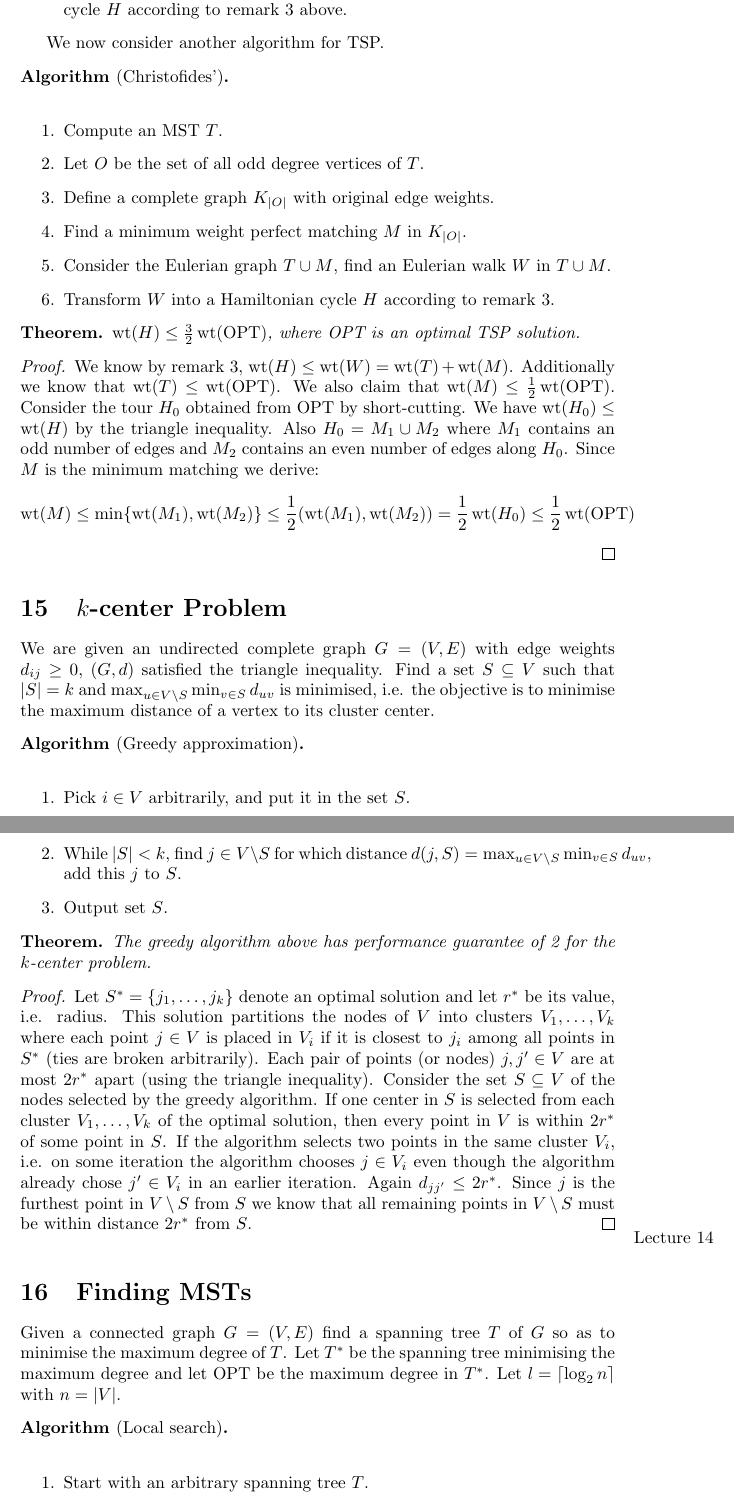
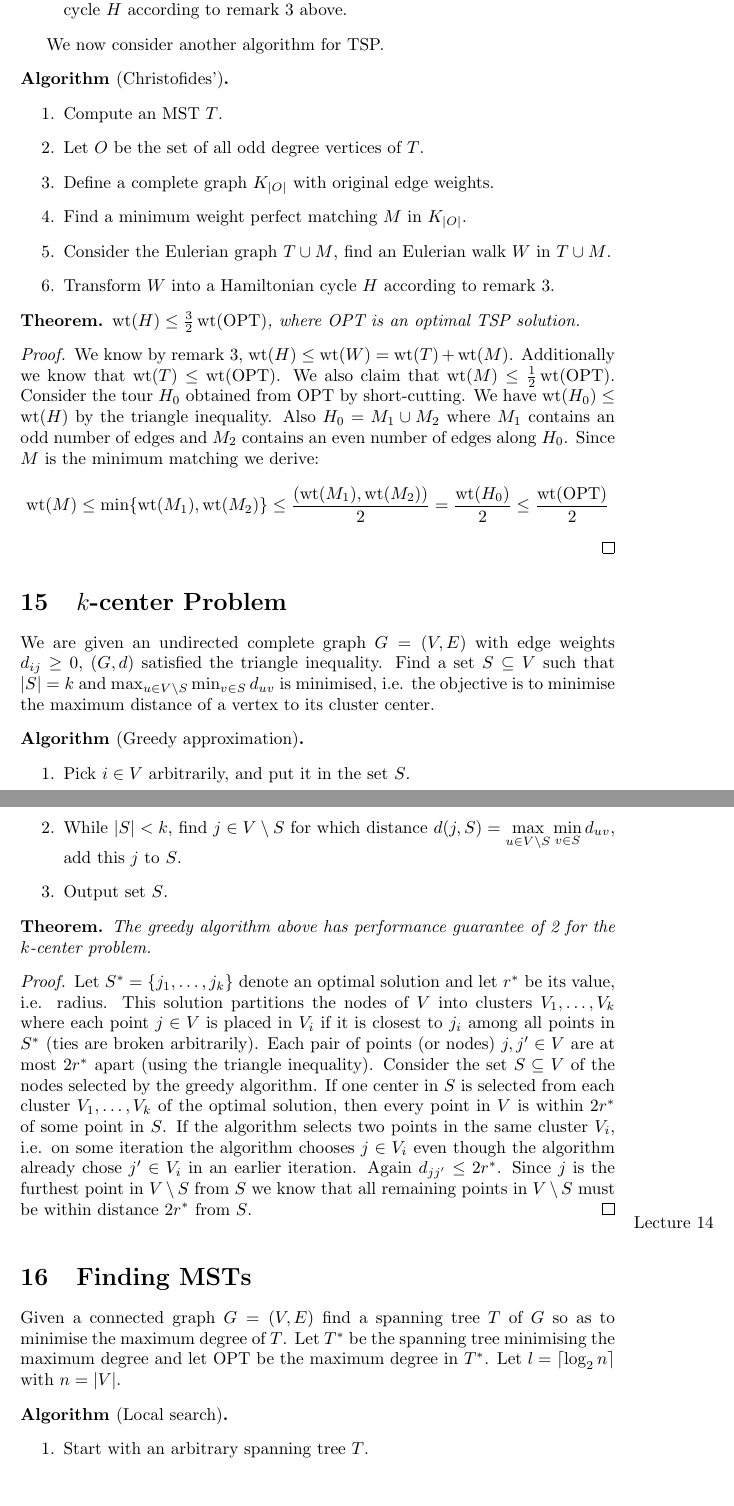
Before and after one commit to alexjbest/mjolnir, a LaTeX document (CS254/CS254.tex): two parts of pages 20 and 21 of 33, joined at a grey line, cut so that both start at the same text. Compiled offline with pdfLaTeX.

Commit message:
more small fixes

```diff
--- a/CS254/CS254.tex
+++ b/CS254/CS254.tex
@@ -1067,7 +1067,7 @@ Transform $W$ into a Hamiltonian cycle $H$ according to remark 3 above.
 
 We now consider another algorithm for TSP.
 
-\begin{alg}[Christofides']~\\
+\begin{alg}[Christofides']~
 \begin{enumerate}
 \item Compute an MST $T$.
 \item Let $O$ be the set of all odd degree vertices of $T$.
@@ -1083,22 +1083,23 @@ $\wt(H)\le\frac{3}{2}\wt(\OPT)$, where OPT is an optimal TSP solution.
 \end{thm}
 \begin{proof}
 We know by remark 3, $\wt(H) \le \wt(W) = \wt(T) + \wt(M)$.
-Additionally we know that $\wt(T) \le \wt(\OPT)$. We also claim that $\wt(M) \le \frac{1}{2}\wt(\OPT)$.
+Additionally we know that $\wt(T) \le \wt(\OPT)$.
+We also claim that $\wt(M) \le \frac{1}{2}\wt(\OPT)$.
 Consider the tour $H_0$ obtained from OPT by short-cutting.
 We have $\wt(H_0) \le \wt(H)$ by the triangle inequality.
 Also $H_0 = M_1\cup M_2$ where $M_1$ contains an odd number of edges and $M_2$ contains an even number of edges along $H_0$.
 Since $M$ is the minimum matching we derive:
-$$\wt(M) \le \min\{\wt(M_1),\wt(M_2)\} \le \frac{1}{2}(\wt(M_1),\wt(M_2)) = \frac{1}{2}\wt(H_0) \le \frac{1}{2}\wt(\OPT)$$
+$$\wt(M) \le \min\{\wt(M_1),\wt(M_2)\} \le \frac{(\wt(M_1),\wt(M_2))}{2} = \frac{\wt(H_0)}{2} \le \frac{\wt(\OPT)}{2}$$
 \end{proof}
 
 \section{$k$-center Problem}
 We are given an undirected complete graph $G=(V,E)$ with edge weights $d_{ij} \ge 0$, $(G,d)$ satisfied the triangle inequality.
 Find a set $S\subseteq V$ such that $|S| = k$ and $\max_{u\in V\setminus S}\min_{v\in S} d_{uv}$ is minimised, i.e. the objective is to minimise the maximum distance of a vertex to its cluster center.
 
-\begin{alg}[Greedy approximation]~\\
+\begin{alg}[Greedy approximation]~
 \begin{enumerate}
 \item Pick $i\in V$ arbitrarily, and put it in the set $S$.
-\item While $|S| < k$, find $j\in V\setminus S$ for which distance $d(j,S) =\max_{u\in V\setminus S}\min_{v\in S} d_{uv}$, add this $j$ to $S$.
+\item While $|S| < k$, find $j\in V\setminus S$ for which distance $\displaystyle d(j,S) =\max_{u\in V\setminus S}\min_{v\in S} d_{uv}$, add this $j$ to $S$.
 \item Output set $S$.
 \end{enumerate}
 \end{alg}
@@ -1124,7 +1125,7 @@ Given a connected graph $G=(V,E)$ find a spanning tree $T$ of $G$ so as to minim
 Let $T^*$ be the spanning tree minimising the maximum degree and let OPT be the maximum degree in $T^*$.
 Let $l =\lceil \log_2n\rceil$ with $n = |V|$.
 
-\begin{alg}[Local search]~\\
+\begin{alg}[Local search]~
 \begin{enumerate}
 \item Start with an arbitrary spanning tree $T$.
 \item Let $d_T(u)$ be the degree of $u$ in $T$.
```
Also changed, not shown: CS254/CS254.tex (6 more changed lines).
